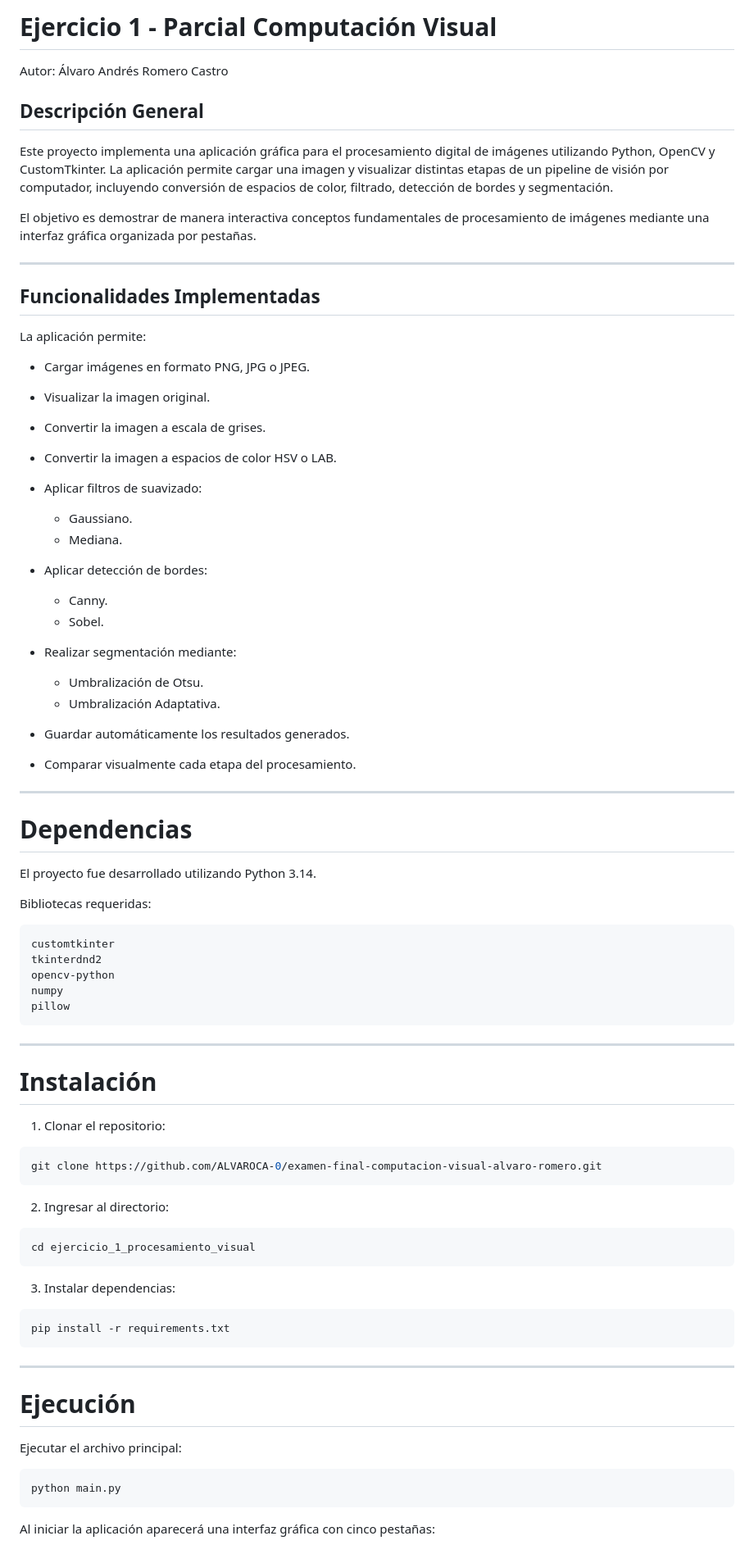
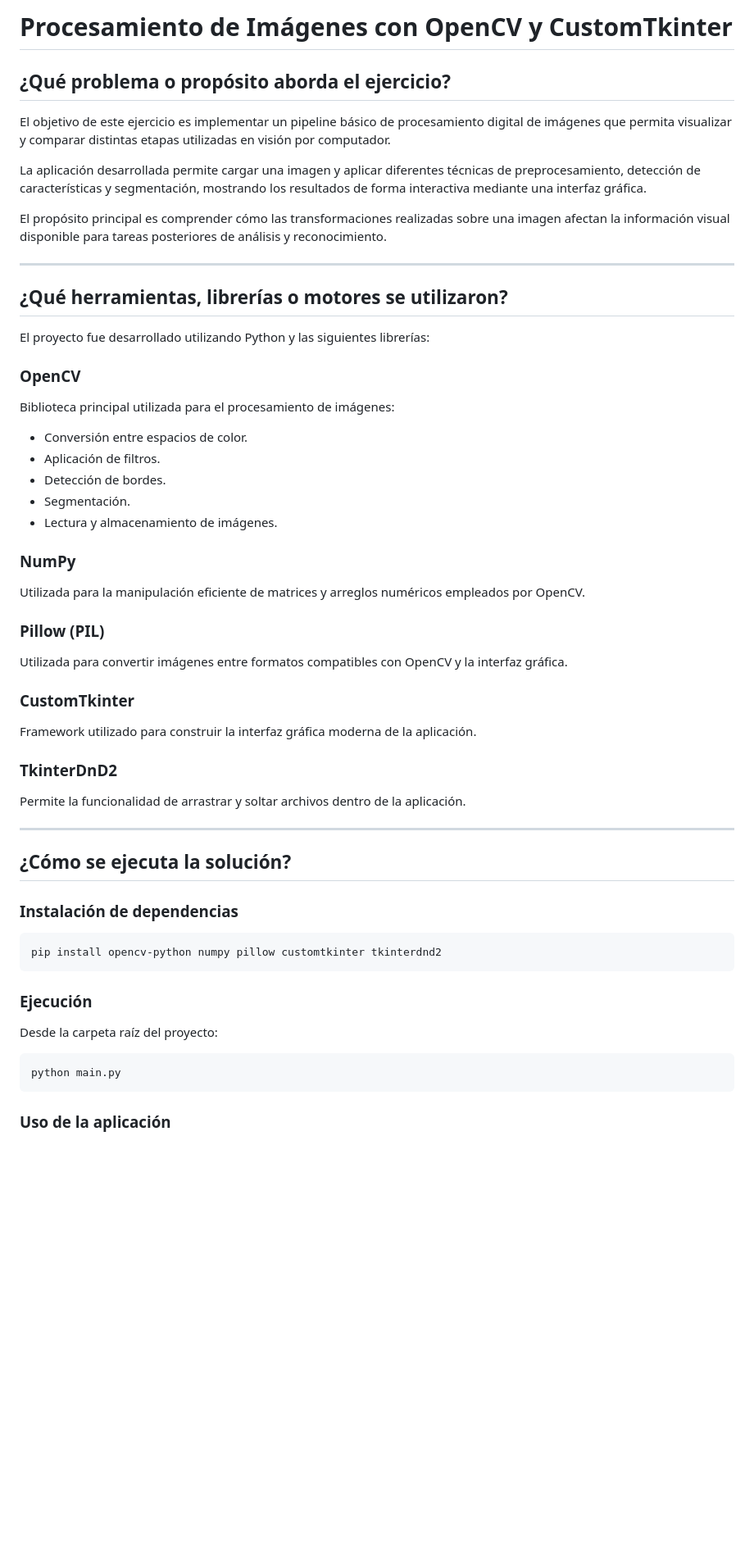
Before and after one commit to ALVAROCA-0/examen-final-computacion-visual-alvaro-romero, a Markdown page: ejercicio_1_procesamiento_visual/README.md, the part around one of its changes. Shown at 82% size. Rendered like a GitHub page; blank space fills up the shorter version.

Commit message:
Changed point 1 readme to answer the questions

````diff
--- a/ejercicio_1_procesamiento_visual/README.md
+++ b/ejercicio_1_procesamiento_visual/README.md
@@ -1,85 +1,62 @@
-# Ejercicio 1 - Parcial Computación Visual
+# Procesamiento de Imágenes con OpenCV y CustomTkinter
 
-Autor: Álvaro Andrés Romero Castro
+## ¿Qué problema o propósito aborda el ejercicio?
 
-## Descripción General
+El objetivo de este ejercicio es implementar un pipeline básico de procesamiento digital de imágenes que permita visualizar y comparar distintas etapas utilizadas en visión por computador.
 
-Este proyecto implementa una aplicación gráfica para el procesamiento digital de imágenes utilizando Python, OpenCV y CustomTkinter. La aplicación permite cargar una imagen y visualizar distintas etapas de un pipeline de visión por computador, incluyendo conversión de espacios de color, filtrado, detección de bordes y segmentación.
+La aplicación desarrollada permite cargar una imagen y aplicar diferentes técnicas de preprocesamiento, detección de características y segmentación, mostrando los resultados de forma interactiva mediante una interfaz gráfica.
 
-El objetivo es demostrar de manera interactiva conceptos fundamentales de procesamiento de imágenes mediante una interfaz gráfica organizada por pestañas.
+El propósito principal es comprender cómo las transformaciones realizadas sobre una imagen afectan la información visual disponible para tareas posteriores de análisis y reconocimiento.
 
 ---
 
-## Funcionalidades Implementadas
+## ¿Qué herramientas, librerías o motores se utilizaron?
 
-La aplicación permite:
+El proyecto fue desarrollado utilizando Python y las siguientes librerías:
 
-* Cargar imágenes en formato PNG, JPG o JPEG.
-* Visualizar la imagen original.
-* Convertir la imagen a escala de grises.
-* Convertir la imagen a espacios de color HSV o LAB.
-* Aplicar filtros de suavizado:
+### OpenCV
 
-  * Gaussiano.
-  * Mediana.
-* Aplicar detección de bordes:
+Biblioteca principal utilizada para el procesamiento de imágenes:
 
-  * Canny.
-  * Sobel.
-* Realizar segmentación mediante:
+* Conversión entre espacios de color.
+* Aplicación de filtros.
+* Detección de bordes.
+* Segmentación.
+* Lectura y almacenamiento de imágenes.
 
-  * Umbralización de Otsu.
-  * Umbralización Adaptativa.
-* Guardar automáticamente los resultados generados.
-* Comparar visualmente cada etapa del procesamiento.
+### NumPy
+
+Utilizada para la manipulación eficiente de matrices y arreglos numéricos empleados por OpenCV.
+
+### Pillow (PIL)
+
+Utilizada para convertir imágenes entre formatos compatibles con OpenCV y la interfaz gráfica.
+
+### CustomTkinter
+
+Framework utilizado para construir la interfaz gráfica moderna de la aplicación.
+
+### TkinterDnD2
+
+Permite la funcionalidad de arrastrar y soltar archivos dentro de la aplicación.
 
 ---
 
-# Dependencias
+## ¿Cómo se ejecuta la solución?
 
-El proyecto fue desarrollado utilizando Python 3.14.
-
-Bibliotecas requeridas:
+### Instalación de dependencias
 
 ```bash
-customtkinter
-tkinterdnd2
-opencv-python
-numpy
-pillow
+pip install opencv-python numpy pillow customtkinter tkinterdnd2
 ```
 
----
+### Ejecución
 
-# Instalación
-
-1. Clonar el repositorio:
-
-```bash
-git clone https://github.com/ALVAROCA-0/examen-final-computacion-visual-alvaro-romero.git
-```
-
-2. Ingresar al directorio:
-
-```bash
-cd ejercicio_1_procesamiento_visual
-```
-
-3. Instalar dependencias:
-
-```bash
-pip install -r requirements.txt
-```
-
----
-
-# Ejecución
-
-Ejecutar el archivo principal:
+Desde la carpeta raíz del proyecto:
 
 ```bash
 python main.py
 ```
 
-Al iniciar la aplicación aparecerá una interfaz gráfica con cinco pestañas:
+### Uso de la aplicación
 
````
Also changed, not shown: other parts of ejercicio_1_procesamiento_visual/README.md (+65 -150 lines).
